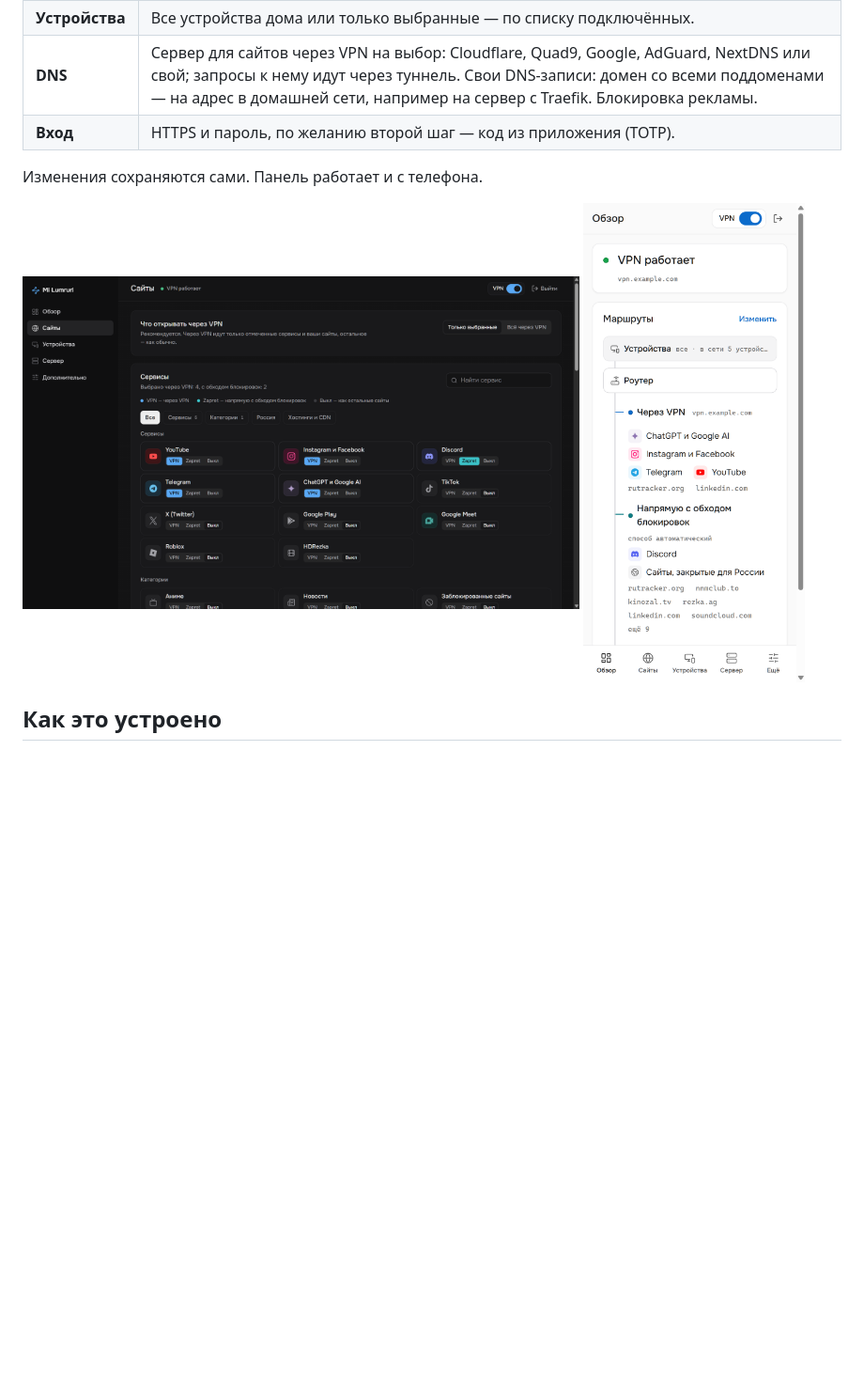
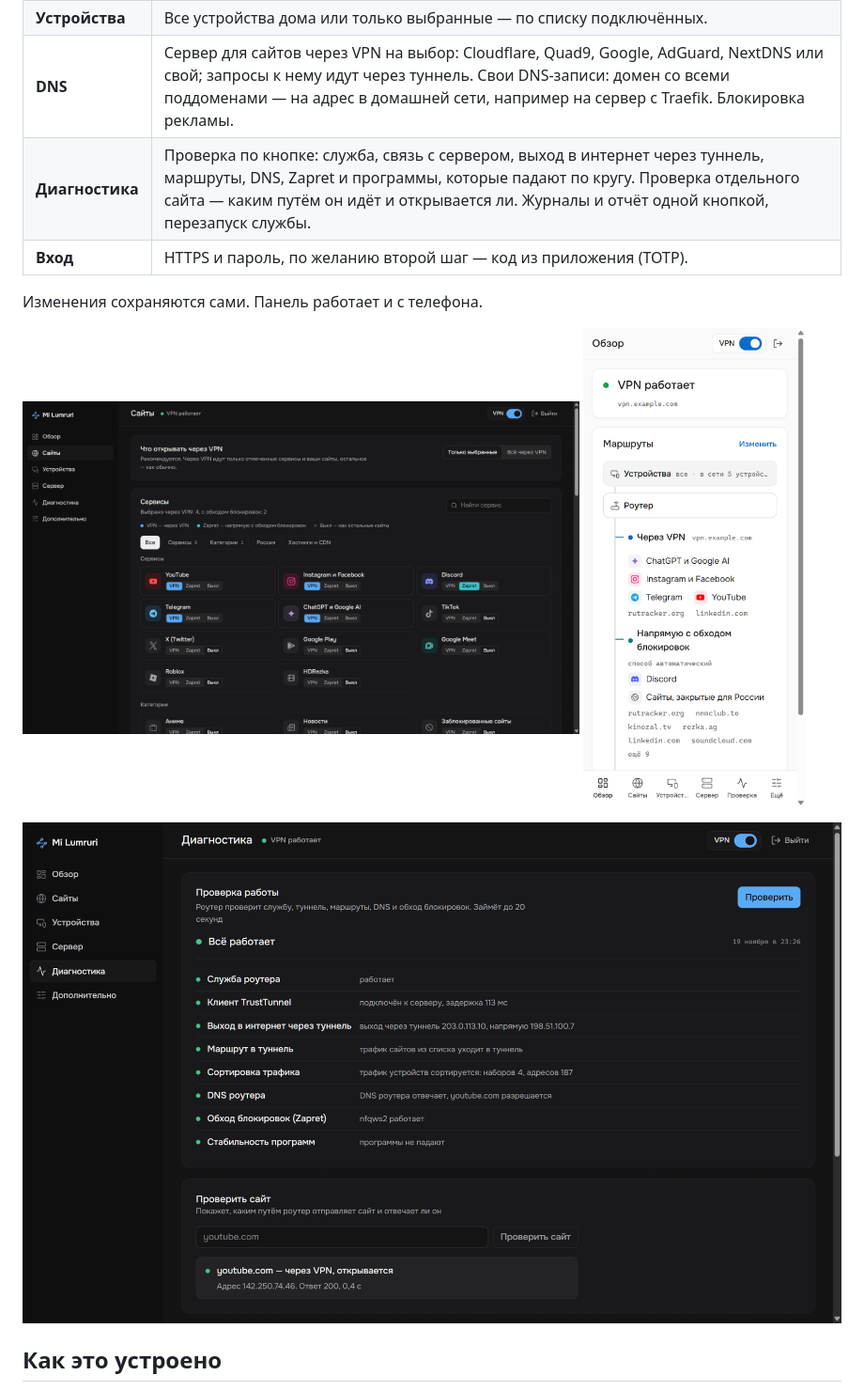
Before and after one commit to NooBiToo/mi-lumruri, a Markdown page: README.md, the part around the change. Shown at 94% size. GitHub-like rendering; pictures changed too: docs/img/diag.png (added), docs/img/mobile.png, docs/img/sites.png; blank space fills up the shorter version.

```diff
--- a/README.md
+++ b/README.md
@@ -27,6 +27,7 @@ python install.py 192.168.31.1
 | **Zapret** | nfqws2 из zapret2 с готовыми стратегиями работает сразу. «Подобрать способ» проверяет стратегии на роутере и применяет лучшую, только если она лучше, чем без Zapret; способ можно выбрать и вручную, для YouTube — отдельно. |
 | **Устройства** | Все устройства дома или только выбранные — по списку подключённых. |
 | **DNS** | Сервер для сайтов через VPN на выбор: Cloudflare, Quad9, Google, AdGuard, NextDNS или свой; запросы к нему идут через туннель. Свои DNS-записи: домен со всеми поддоменами — на адрес в домашней сети, например на сервер с Traefik. Блокировка рекламы. |
+| **Диагностика** | Проверка по кнопке: служба, связь с сервером, выход в интернет через туннель, маршруты, DNS, Zapret и программы, которые падают по кругу. Проверка отдельного сайта — каким путём он идёт и открывается ли. Журналы и отчёт одной кнопкой, перезапуск службы. |
 | **Вход** | HTTPS и пароль, по желанию второй шаг — код из приложения (TOTP). |
 
 Изменения сохраняются сами. Панель работает и с телефона.
@@ -35,6 +36,8 @@ python install.py 192.168.31.1
   <img src="docs/img/sites.png" alt="Экран «Сайты»: плитки сервисов с выбором VPN, Zapret или Выкл" width="68%">
   <img src="docs/img/mobile.png" alt="Обзор на телефоне в светлой теме" width="27%">
 </p>
+
+![Экран «Диагностика»: итоги проверок, проверка сайта и журналы](docs/img/diag.png)
 
 ## Как это устроено
 
```
Also changed, not shown: docs/guide.md (+14 -0 lines), docs/img/overview.png, 11 other files.
